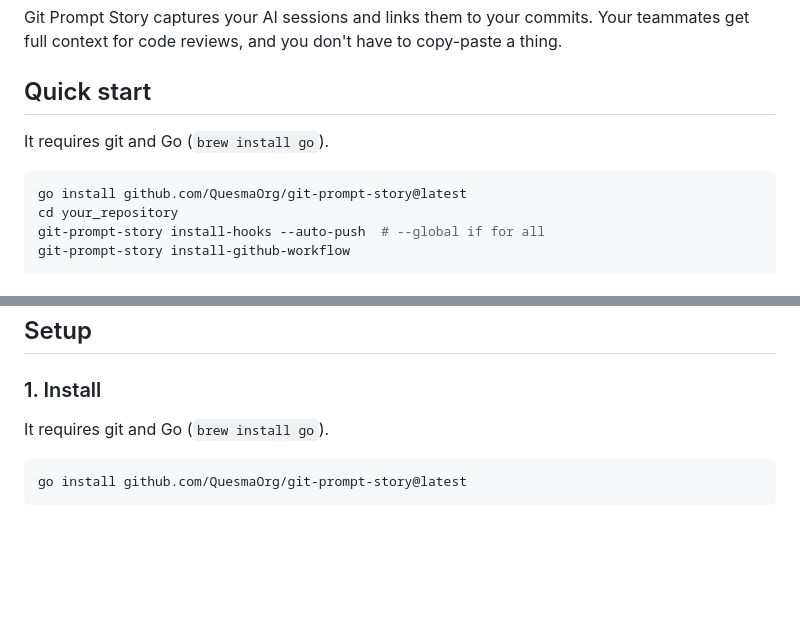
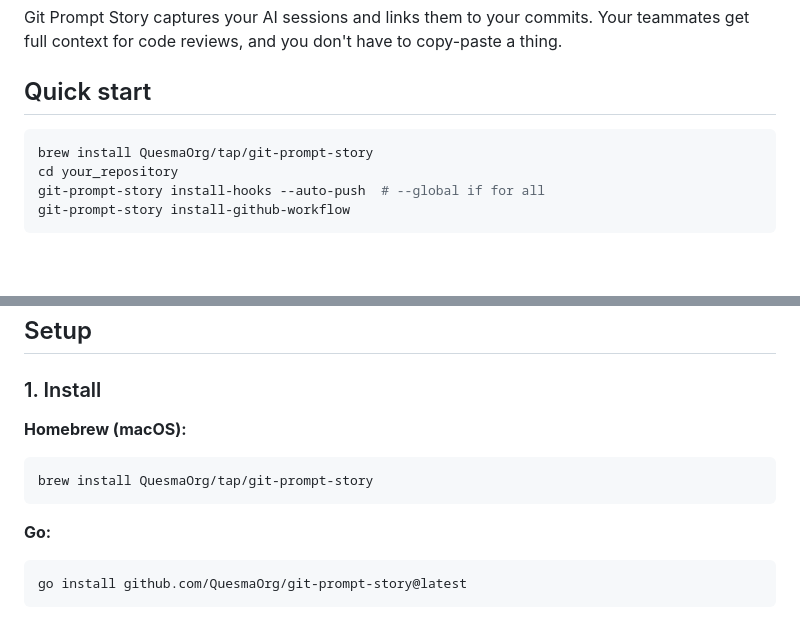
Before and after one commit to QuesmaOrg/git-prompt-story, a Markdown page: README.md, 2 parts joined by grey strips. GitHub-like rendering; blank space fills up the shorter version.

Commit message:
Update README with Homebrew installation instructions
Co-Authored-By: Claude Opus 4.5 <noreply@anthropic.com>

Prompt-Story: Used Claude Code (2 user prompts) [v0.15.2]

````diff
--- a/README.md
+++ b/README.md
@@ -6,10 +6,8 @@ Git Prompt Story captures your AI sessions and links them to your commits. Your
 
 ## Quick start
 
-It requires git and Go (`brew install go`).
-
 ```bash
-go install github.com/QuesmaOrg/git-prompt-story@latest
+brew install QuesmaOrg/tap/git-prompt-story
 cd your_repository
 git-prompt-story install-hooks --auto-push  # --global if for all
 git-prompt-story install-github-workflow
@@ -50,8 +48,12 @@ git-prompt-story captures LLM sessions in your git history - making prompts revi
 
 ### 1. Install
 
-It requires git and Go (`brew install go`).
+**Homebrew (macOS):**
+```bash
+brew install QuesmaOrg/tap/git-prompt-story
+```
 
+**Go:**
 ```bash
 go install github.com/QuesmaOrg/git-prompt-story@latest
 ```
````
